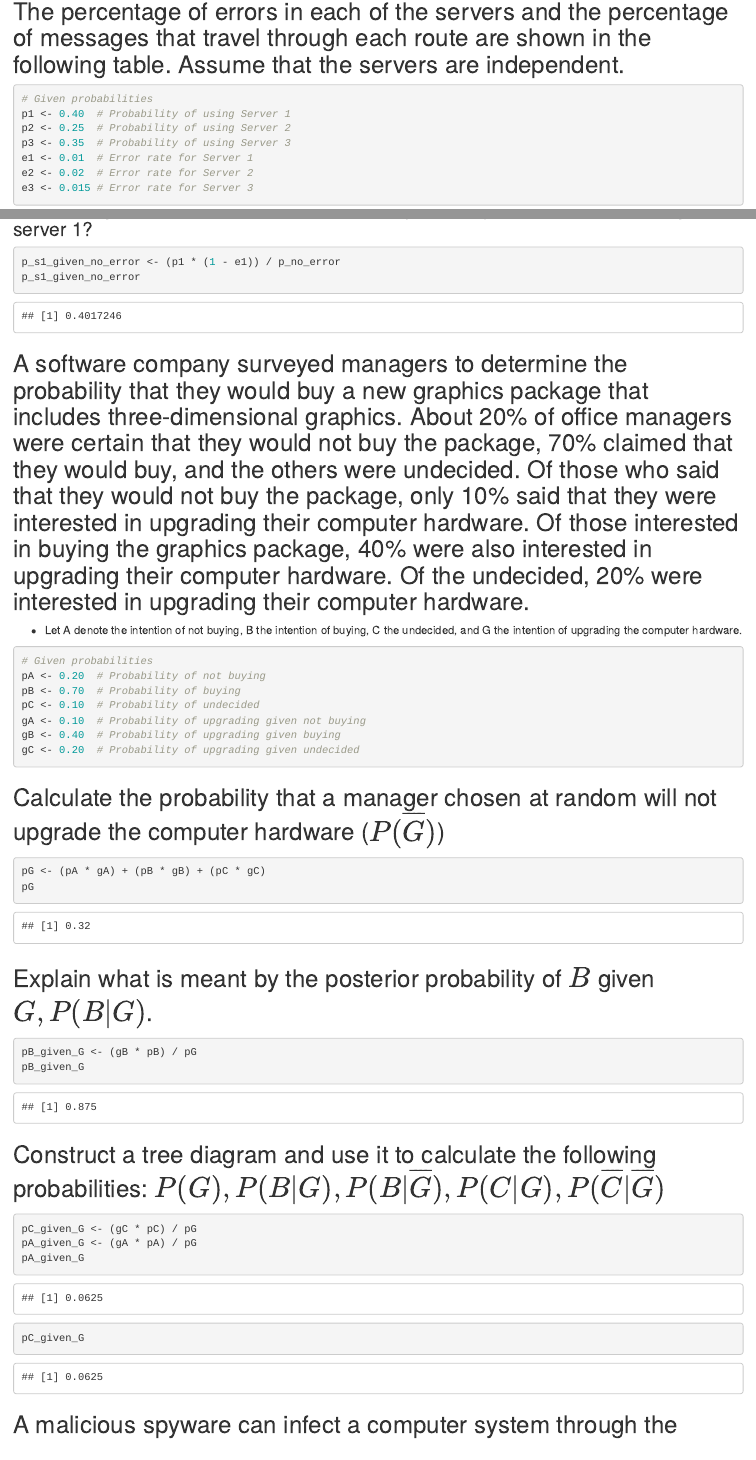
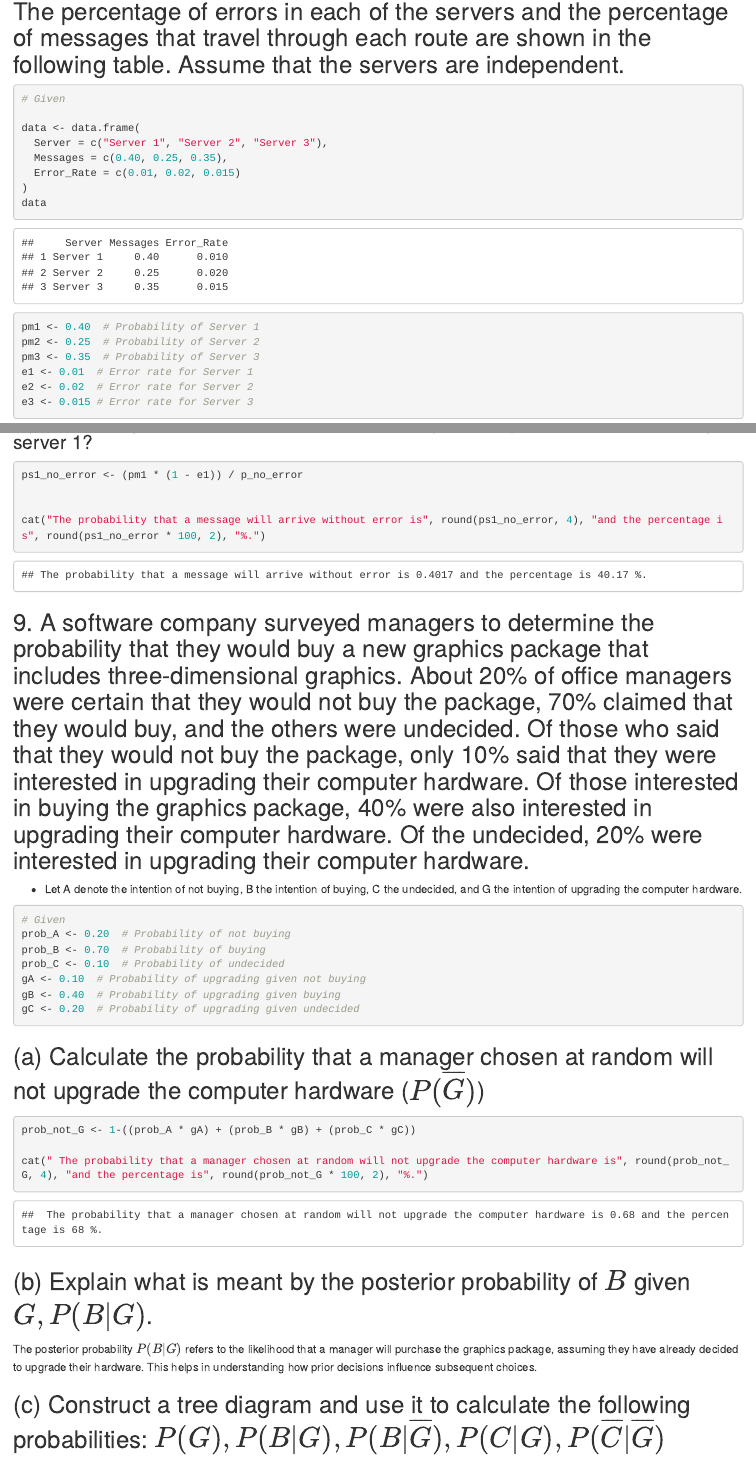
Before and after one commit to rddelarosa/APM1110, an R Markdown document (FA5/DELA ROSA, R-FA5.Rmd): the page in a window 1100 px wide, from 280 px down, and a second part further down, joined at a grey line. Rendered offline with R 4.5, knitr and Pandoc, with nearby package versions; drawn as R Markdown's standard HTML page in place of the format the file asks for; some code elsewhere in the file could not run offline.

Commit message:
Add files via upload

````diff
--- a/FA5/DELA ROSA, R-FA5.Rmd
+++ b/FA5/DELA ROSA, R-FA5.Rmd
@@ -3,7 +3,7 @@ title: "SEC 1-FAE1-DELA ROSA, R"
 author: "Roland Dela Rosa"
 date: "`r Sys.Date()`"
 output:
-  output: pdf_document
+  output: md_document
 subtitle: "**Github Link:
 https://github.com/rddelarosa/APM1110/blob/main/FA5/DELA%20ROSA%2C%20R-FA5.Rmd**"
 ---
@@ -12,13 +12,21 @@ https://github.com/rddelarosa/APM1110/blob/main/FA5/DELA%20ROSA%2C%20R-FA5.Rmd**
 knitr::opts_chunk$set(echo = TRUE)
 ```
 
-## An email message can travel through one of three server routes. The percentage of errors in each of the servers and the percentage of messages that travel through each route are shown in the following table. Assume that the servers are independent.
+## 6. An email message can travel through one of three server routes. The percentage of errors in each of the servers and the percentage of messages that travel through each route are shown in the following table. Assume that the servers are independent.
 
 ```{r}
-# Given probabilities
-p1 <- 0.40  # Probability of using Server 1
-p2 <- 0.25  # Probability of using Server 2
-p3 <- 0.35  # Probability of using Server 3
+# Given
+
+data <- data.frame(
+  Server = c("Server 1", "Server 2", "Server 3"),
+  Messages = c(0.40, 0.25, 0.35),
+  Error_Rate = c(0.01, 0.02, 0.015)
+)
+data
+
+pm1 <- 0.40  # Probability of Server 1
+pm2 <- 0.25  # Probability of Server 2
+pm3 <- 0.35  # Probability of Server 3
 e1 <- 0.01  # Error rate for Server 1
 e2 <- 0.02  # Error rate for Server 2
 e3 <- 0.015 # Error rate for Server 3
@@ -41,32 +52,40 @@ p_no_error
 
 ```{r}
-p_s1_given_no_error <- (p1 * (1 - e1)) / p_no_error
-p_s1_given_no_error
+ps1_no_error <- (pm1 * (1 - e1)) / p_no_error
+
+
+cat("The probability that a message will arrive without error is", round(ps1_no_error, 4), "and the percentage is", round(ps1_no_error * 100, 2), "%.")
+
 ```
 
-## A software company surveyed managers to determine the probability that they would buy a new graphics package that includes three-dimensional graphics. About 20% of office managers were certain that they would not buy the package, 70% claimed that they would buy, and the others were undecided. Of those who said that they would not buy the package, only 10% said that they were interested in upgrading their computer hardware. Of those interested in buying the graphics package, 40% were also interested in upgrading their computer hardware. Of the undecided, 20% were interested in upgrading their computer hardware.
+## 9. A software company surveyed managers to determine the probability that they would buy a new graphics package that includes three-dimensional graphics. About 20% of office managers were certain that they would not buy the package, 70% claimed that they would buy, and the others were undecided. Of those who said that they would not buy the package, only 10% said that they were interested in upgrading their computer hardware. Of those interested in buying the graphics package, 40% were also interested in upgrading their computer hardware. Of the undecided, 20% were interested in upgrading their computer hardware.
 
 -   Let A denote the intention of not buying, B the intention of buying, C the undecided, and G the intention of upgrading the computer hardware.
 
 
 ```{r}
-# Given probabilities
-pA <- 0.20  # Probability of not buying
-pB <- 0.70  # Probability of buying
-pC <- 0.10  # Probability of undecided
+# Given
+prob_A <- 0.20  # Probability of not buying
+prob_B <- 0.70  # Probability of buying
+prob_C <- 0.10  # Probability of undecided
 gA <- 0.10  # Probability of upgrading given not buying
 gB <- 0.40  # Probability of upgrading given buying
 gC <- 0.20  # Probability of upgrading given undecided
 ```
 
-## Calculate the probability that a manager chosen at random will not upgrade the computer hardware ($P(\overline{G})$)
+## (a) Calculate the probability that a manager chosen at random will not upgrade the computer hardware ($P(\overline{G})$)
 
 ```{r}
-pG <- (pA * gA) + (pB * gB) + (pC * gC)
-pG
+prob_not_G <- 1-((prob_A * gA) + (prob_B * gB) + (prob_C * gC))
+
+cat(" The probability that a manager chosen at random will not upgrade the computer hardware is", round(prob_not_G, 4), "and the percentage is", round(prob_not_G * 100, 2), "%.")
+
 ```
 
-## Explain what is meant by the posterior probability of $B$ given $G, P(B\vert G)$.
+## (b) Explain what is meant by the posterior probability of $B$ given $G, P(B\vert G)$.
+
+The posterior probability $P(B \vert G)$ refers to the likelihood that a manager will purchase the graphics package, assuming they have already decided to upgrade their hardware. This helps in understanding how prior decisions influence subsequent choices.
+
+
+## (c) Construct a tree diagram and use it to calculate the following probabilities: $P(G), P(B\vert G), P(B\vert \overline{G}), P(C\vert G), P(\overline{C}\vert \overline{G})$
 ```{r}
-pB_given_G <- (gB * pB) / pG
-pB_given_G
@@ -73,8 +115,2 @@ pB_given_G
 ```
 
-## Construct a tree diagram and use it to calculate the following probabilities: $P(G), P(B\vert G), P(B\vert \overline{G}), P(C\vert G), P(\overline{C}\vert \overline{G})$
-```{r}
-pC_given_G <- (gC * pC) / pG
-pA_given_G <- (gA * pA) / pG
-pA_given_G
-pC_given_G
````
Also changed, not shown: FA5/DELA ROSA, R-FA5.md (added), FA5/DELA ROSA, R-FA5.pdf (added), FA5/DELA ROSA, R-FA5.Rmd (64 more changed lines).
